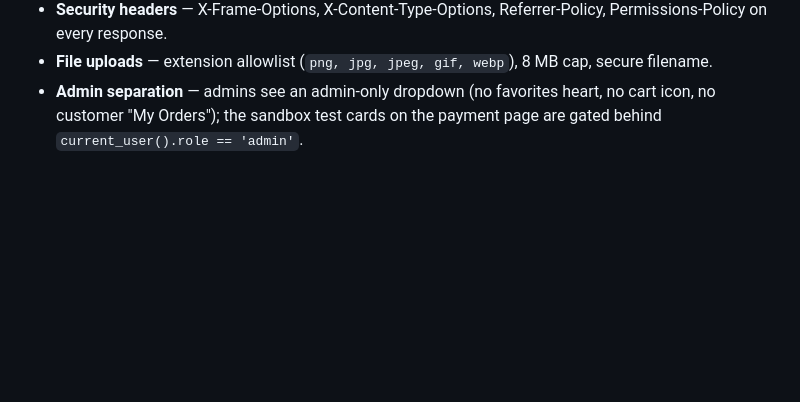
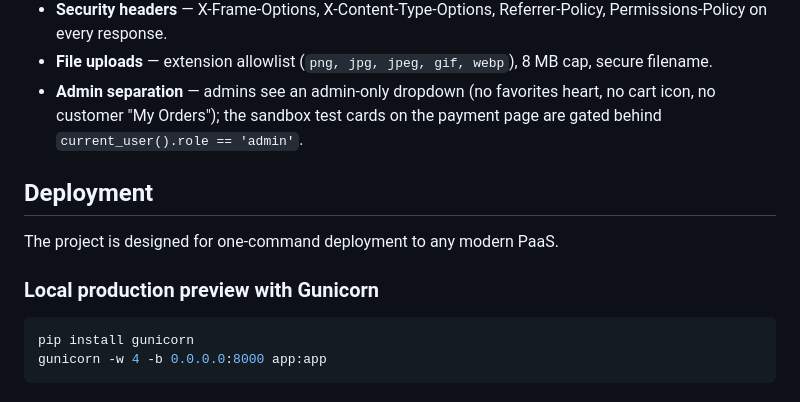
Before and after one commit to mukiza123/kcblendz, a Markdown page: README.md, the part around the change. GitHub-like rendering; blank space fills up the shorter version.

Commit message:
docs(readme): add deployment intro and local Gunicorn preview

````diff
--- a/README.md
+++ b/README.md
@@ -293,3 +293,14 @@ The entire backend lives in **one file** (`app.py`) by design: routes, schema, s
 - **Security headers** — X-Frame-Options, X-Content-Type-Options, Referrer-Policy, Permissions-Policy on every response.
 - **File uploads** — extension allowlist (`png, jpg, jpeg, gif, webp`), 8 MB cap, secure filename.
 - **Admin separation** — admins see an admin-only dropdown (no favorites heart, no cart icon, no customer "My Orders"); the sandbox test cards on the payment page are gated behind `current_user().role == 'admin'`.
+
+## Deployment
+
+The project is designed for one-command deployment to any modern PaaS.
+
+### Local production preview with Gunicorn
+
+```bash
+pip install gunicorn
+gunicorn -w 4 -b 0.0.0.0:8000 app:app
+```
````
